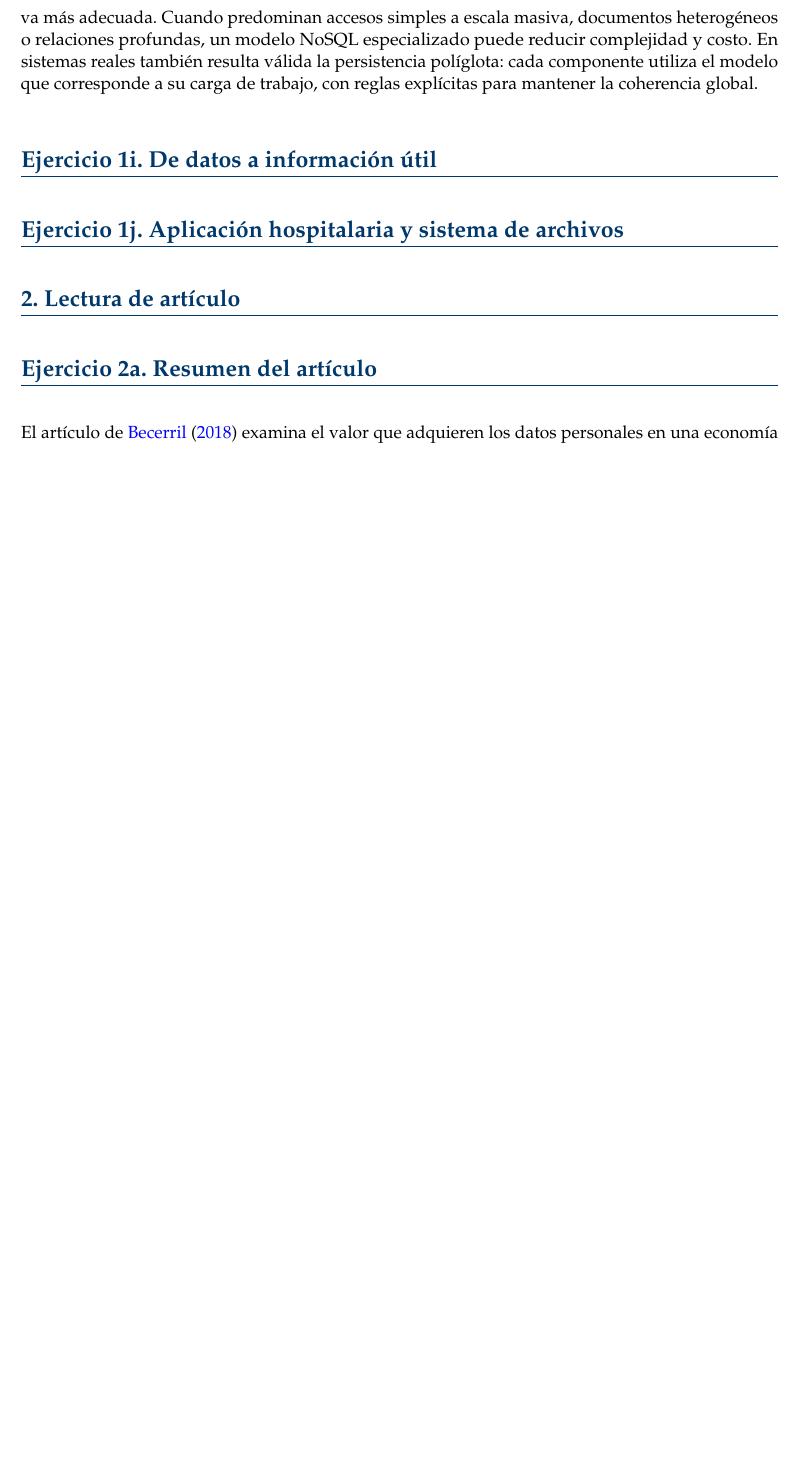
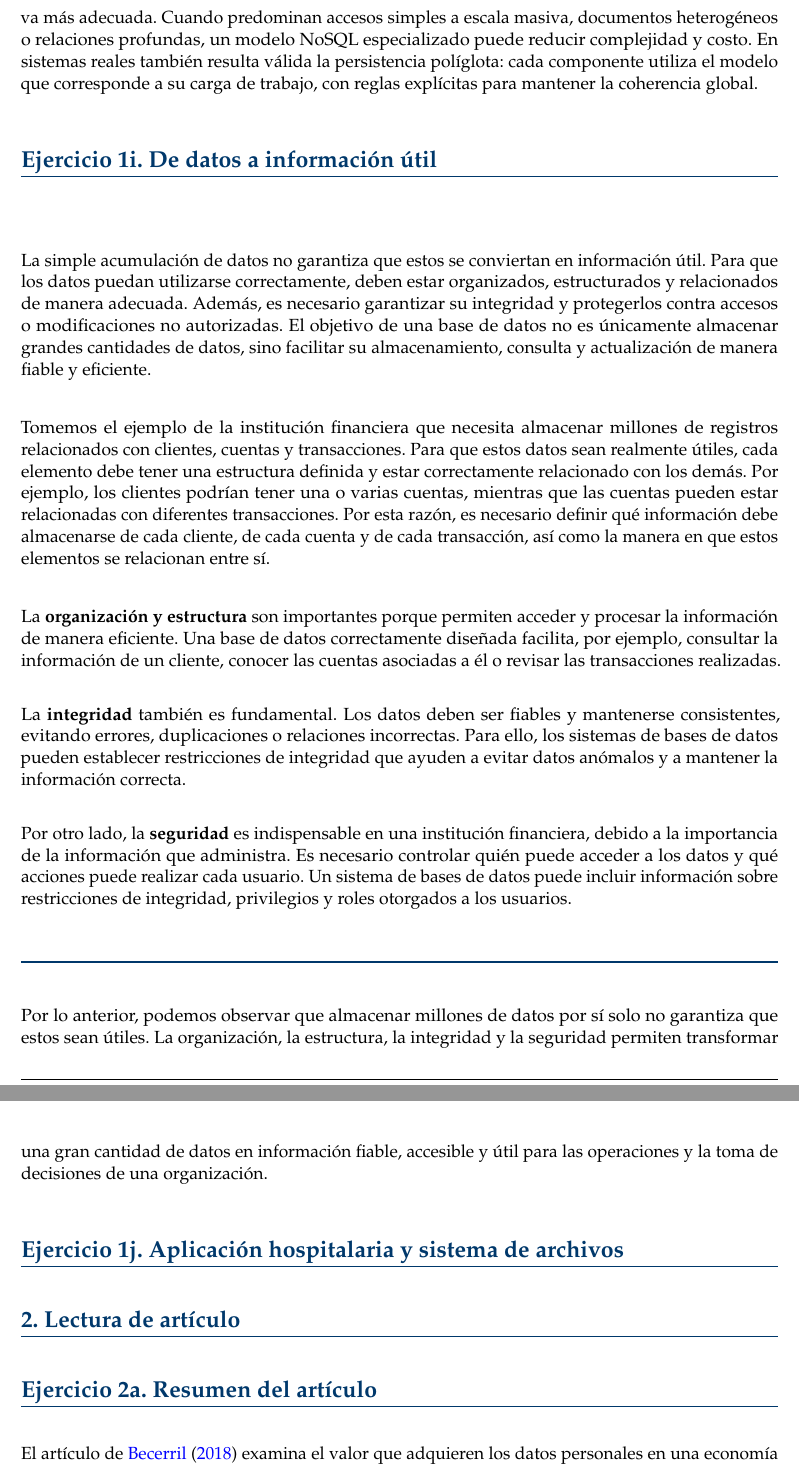
Before and after one commit to OmarLarrondo/NIPGG, a LaTeX problem sheet (Tarea01/main.tex, which reads Tarea01/secciones/ejercicio_1i.tex): part of page 12 of 18 before the commit and two parts of pages 12 and 13 of 19 after it, the two joined at a grey line, cut so that both start at the same text, the shorter picture padded with empty space. Compiled offline with pdfLaTeX.

Commit message:
Respuesta ejercicio 1i
Added detailed explanation on data accumulation and its importance in transforming data into useful information, focusing on organization, structure, integrity, and security in a financial institution context.

```diff
--- a/Tarea01/secciones/ejercicio_1i.tex
+++ b/Tarea01/secciones/ejercicio_1i.tex
@@ -1,15 +1,37 @@
 % =========================================================================
 %  Ejercicio 1i - Acumulacion de datos vs informacion util
-%  Responsable: [nombre]
+%  Responsable: [Diego Hernández Gómez]
 % =========================================================================
 
 \section*{Ejercicio 1i. De datos a información útil}
 
-% Responder aqui. Contenido minimo:
-% - Contexto: institucion financiera con millones de registros (clientes,
-%   cuentas, transacciones); el almacenamiento ya no es una limitacion pero
-%   se sigue invirtiendo en el diseño de las BD.
-% - Explicar por que la simple acumulacion de datos no garantiza informacion
-%   util.
-% - Analizar la importancia de: organizacion, estructura, integridad y
-%   seguridad para el exito de los sistemas de informacion.
+\noindent
+
+\vspace{0.3cm}
+
+La simple acumulación de datos no garantiza que estos se conviertan en información útil. Para que los datos puedan utilizarse correctamente, deben estar organizados, estructurados y relacionados de manera adecuada. Además, es necesario garantizar su integridad y protegerlos contra accesos o modificaciones no autorizadas. El objetivo de una base de datos no es únicamente almacenar grandes cantidades de datos, sino facilitar su almacenamiento, consulta y actualización de manera fiable y eficiente.
+
+\vspace{0.3cm}
+
+Tomemos el ejemplo de la institución financiera que necesita almacenar millones de registros relacionados con clientes, cuentas y transacciones. Para que estos datos sean realmente útiles, cada elemento debe tener una estructura definida y estar correctamente relacionado con los demás. Por ejemplo, los clientes podrían tener una o varias cuentas, mientras que las cuentas pueden estar relacionadas con diferentes transacciones. Por esta razón, es necesario definir qué información debe almacenarse de cada cliente, de cada cuenta y de cada transacción, así como la manera en que estos elementos se relacionan entre sí.
+
+\vspace{0.3cm}
+
+La \textbf{organización y estructura} son importantes porque permiten acceder y procesar la información de manera eficiente. Una base de datos correctamente diseñada facilita, por ejemplo, consultar la información de un cliente, conocer las cuentas asociadas a él o revisar las transacciones realizadas.
+
+\vspace{0.2cm}
+
+La \textbf{integridad} también es fundamental. Los datos deben ser fiables y mantenerse consistentes, evitando errores, duplicaciones o relaciones incorrectas. Para ello, los sistemas de bases de datos pueden establecer restricciones de integridad que ayuden a evitar datos anómalos y a mantener la información correcta.
+
+\vspace{0.2cm}
+
+Por otro lado, la \textbf{seguridad} es indispensable en una institución financiera, debido a la importancia de la información que administra. Es necesario controlar quién puede acceder a los datos y qué acciones puede realizar cada usuario. Un sistema de bases de datos puede incluir información sobre restricciones de integridad, privilegios y roles otorgados a los usuarios.
+
+\vspace{0.3cm}
+
+\noindent
+\textcolor{unamblue}{\rule{\textwidth}{1.2pt}}
+
+\vspace{0.3cm}
+
+Por lo anterior, podemos observar que almacenar millones de datos por sí solo no garantiza que estos sean útiles. La organización, la estructura, la integridad y la seguridad permiten transformar una gran cantidad de datos en información fiable, accesible y útil para las operaciones y la toma de decisiones de una organización.
```
